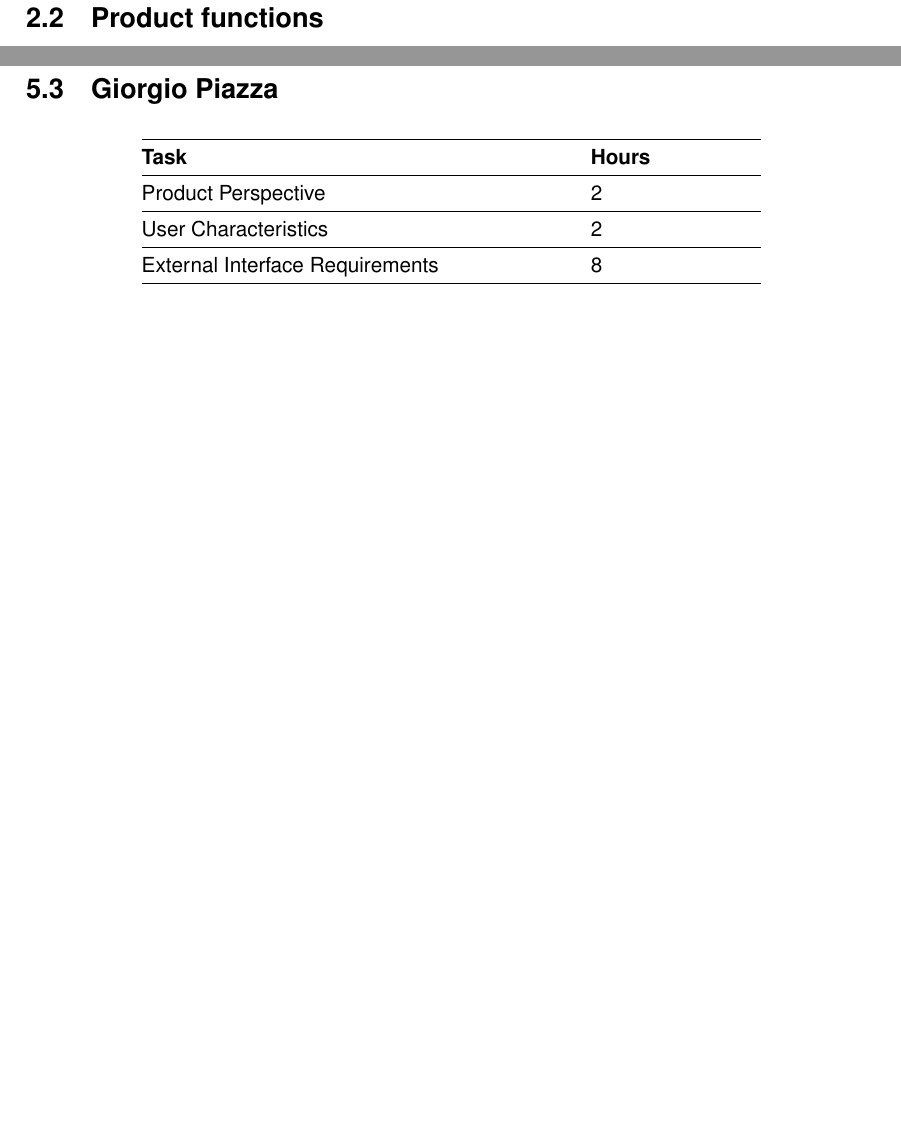
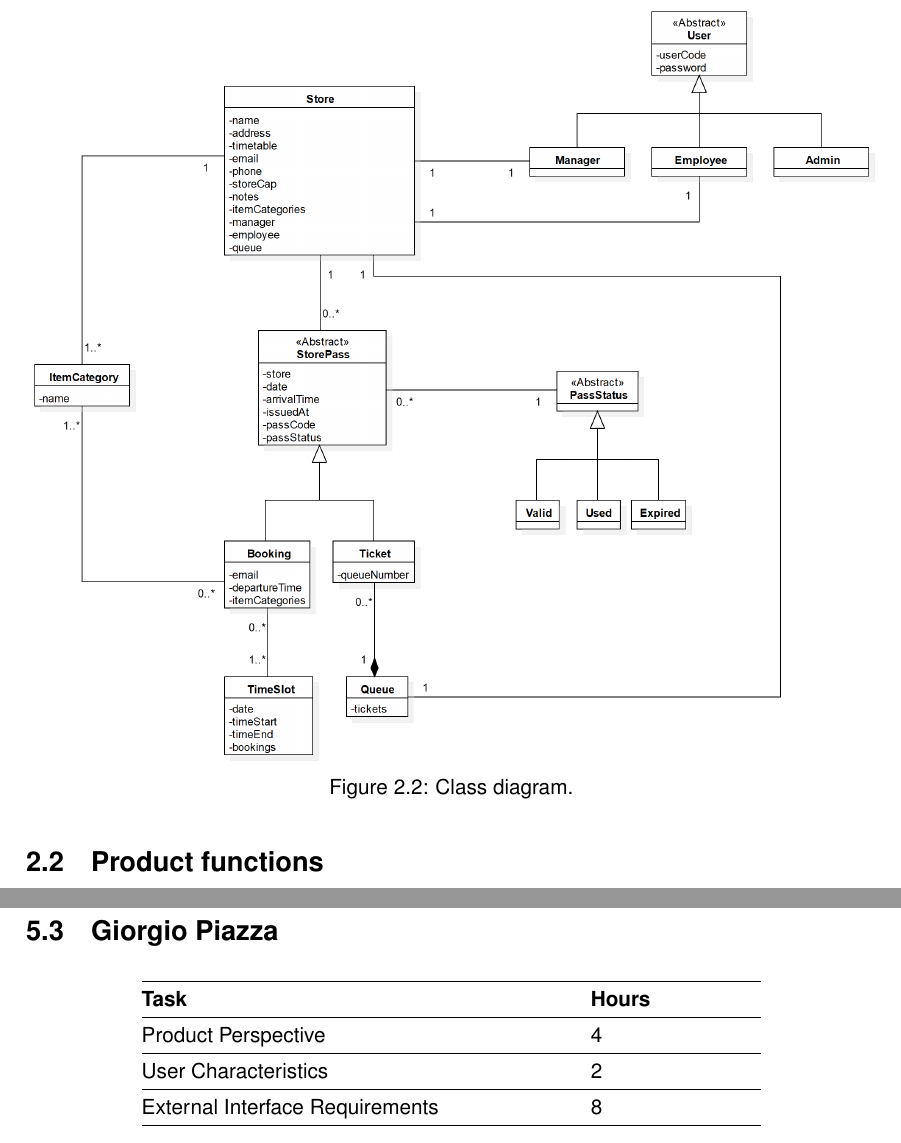
Before and after one commit to snegrini/CLup-SE2-Project-2021, a LaTeX book (RASD/RASD.tex, which reads RASD/chapters/2_overall_description.tex, RASD/chapters/5_effort.tex): two parts of pages 11 and 27 of 29 before the commit and two parts of pages 11 and 28 of 30 after it, joined at a grey line, cut at the place of the change, the shorter picture padded with empty space. Compiled offline with pdfLaTeX.

Commit message:
Add class diagram

```diff
--- a/RASD/chapters/2_overall_description.tex
+++ b/RASD/chapters/2_overall_description.tex
@@ -17,6 +17,11 @@ There is also the ticketing kiosk which is a tablet with installed a modified ve
 	\caption{CLup system diagram.}
 \end{figure}
 
+\begin{figure}[H]
+	\centering
+	\includegraphics[width=\linewidth]{class_diagram}
+	\caption{Class diagram.}
+\end{figure}
 \section{Product functions}\label{desc:prodFunc}
 This section provides a summary of the major functions that the software will perform w.r.t. the goals already described in section \ref{intro:goals}.
 
--- a/RASD/chapters/5_effort.tex
+++ b/RASD/chapters/5_effort.tex
@@ -31,7 +31,7 @@
 	\begin{tabular}{@{}p{0.5\linewidth} p{0.2\linewidth}@{}}
 		\hline
 		\textbf{Task} & \textbf{Hours} \\ \hline
-		Product Perspective & 2 \\ \hline
+		Product Perspective & 4 \\ \hline
 		User Characteristics & 2 \\ \hline
 		External Interface Requirements & 8 \\ \hline
 	\end{tabular}
```
Also changed, not shown: RASD/figures/class_diagram.png (added).
